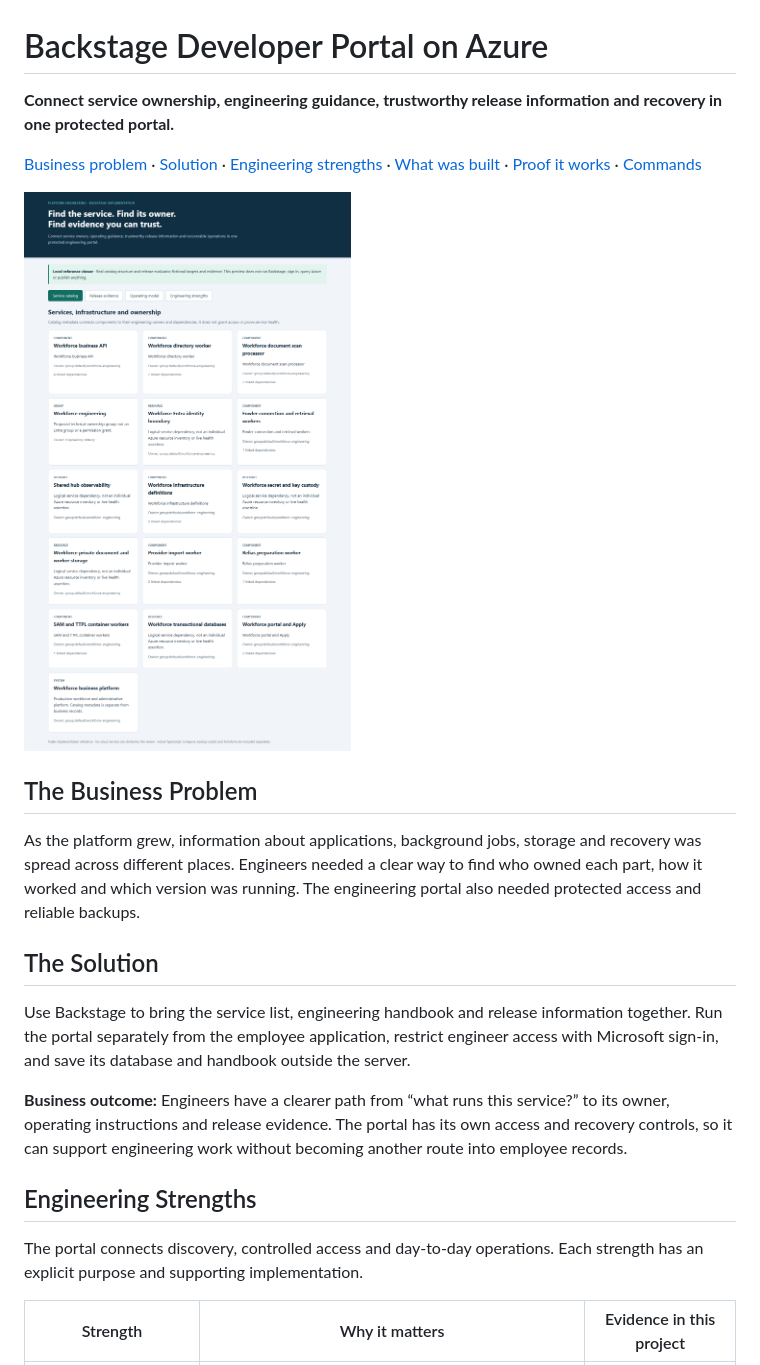
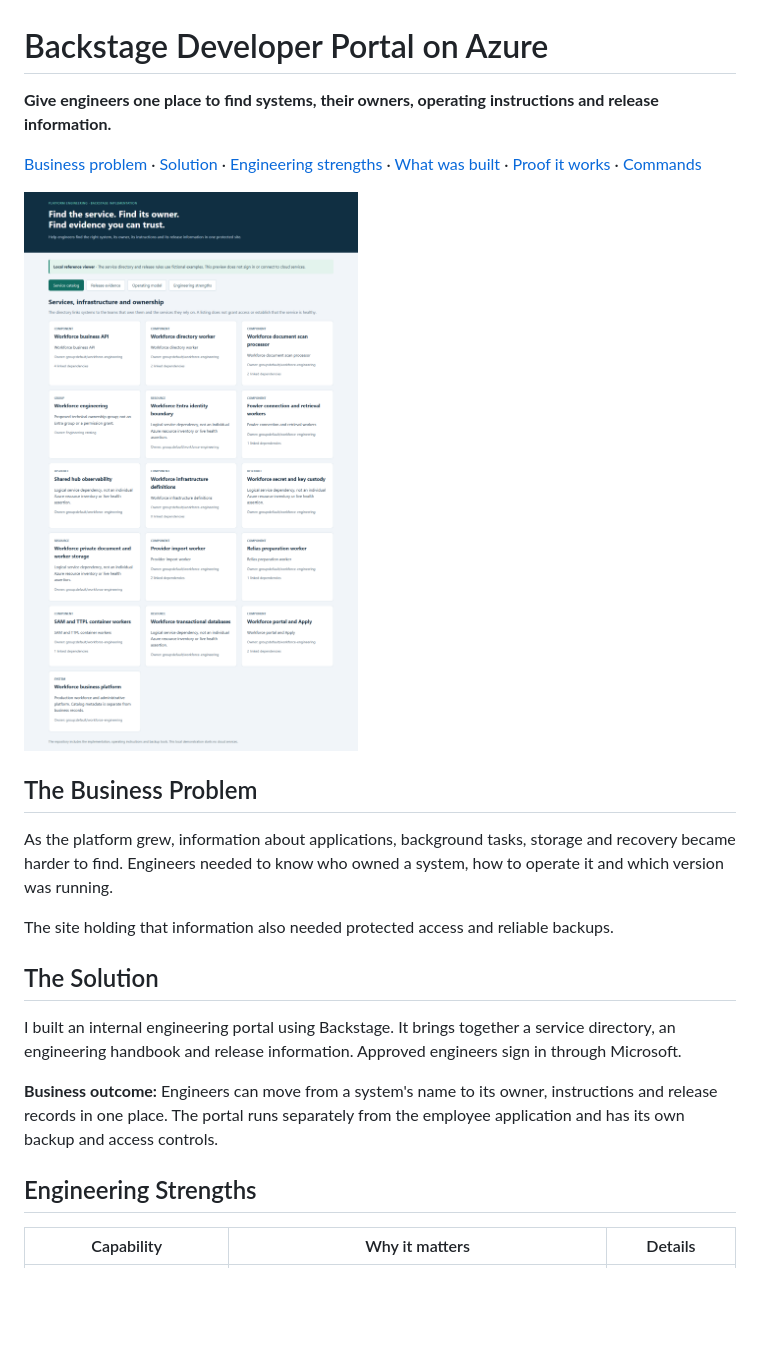
Before and after one commit to truthofsource/azure-backstage-developer-portal, a Markdown page: README.md, the part around one of its changes. Drawn GitHub-style; pictures changed too: docs/images/01-catalog.png; blank space fills up the shorter version.

```diff
--- a/README.md
+++ b/README.md
@@ -1,6 +1,6 @@
 # Backstage Developer Portal on Azure
 
-**Connect service ownership, engineering guidance, trustworthy release information and recovery in one protected portal.**
+**Give engineers one place to find systems, their owners, operating instructions and release information.**
 
 [Business problem](#the-business-problem) · [Solution](#the-solution) · [Engineering strengths](#engineering-strengths) · [What was built](#what-was-built) · [Proof it works](#proof-it-works) · [Commands](docs/COMMANDS.md)
 
@@ -8,17 +8,17 @@
 
 ## The Business Problem
 
-As the platform grew, information about applications, background jobs, storage and recovery was spread across different places. Engineers needed a clear way to find who owned each part, how it worked and which version was running. The engineering portal also needed protected access and reliable backups.
+As the platform grew, information about applications, background tasks, storage and recovery became harder to find. Engineers needed to know who owned a system, how to operate it and which version was running.
+
+The site holding that information also needed protected access and reliable backups.
 
 ## The Solution
 
-Use Backstage to bring the service list, engineering handbook and release information together. Run the portal separately from the employee application, restrict engineer access with Microsoft sign-in, and save its database and handbook outside the server.
+I built an internal engineering portal using Backstage. It brings together a service directory, an engineering handbook and release information. Approved engineers sign in through Microsoft.
 
-**Business outcome:** Engineers have a clearer path from “what runs this service?” to its owner, operating instructions and release evidence. The portal has its own access and recovery controls, so it can support engineering work without becoming another route into employee records.
+**Business outcome:** Engineers can move from a system's name to its owner, instructions and release records in one place. The portal runs separately from the employee application and has its own backup and access controls.
 
 ## Engineering Strengths
 
-The portal connects discovery, controlled access and day-to-day operations. Each strength has an explicit purpose and supporting implementation.
-
-| Strength | Why it matters | Evidence in this project |
+| Capability | Why it matters | Details |
 | --- | --- | --- |
```
Also changed, not shown: other parts of README.md (+47 -58 lines), docs/VALIDATION.md (+13 -1 lines), docs/images/02-evidence.png, docs/images/03-operations.png, docs/images/04-mobile.png, docs/images/05-strengths.png, 1 other file.
